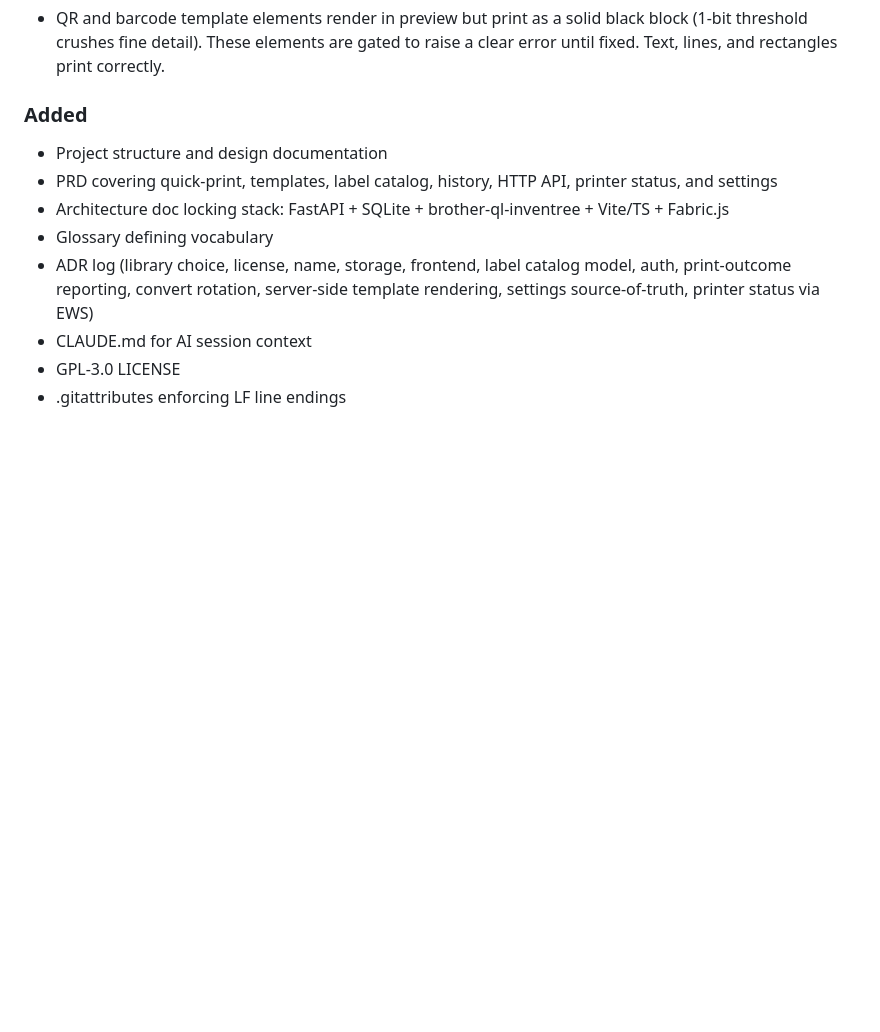
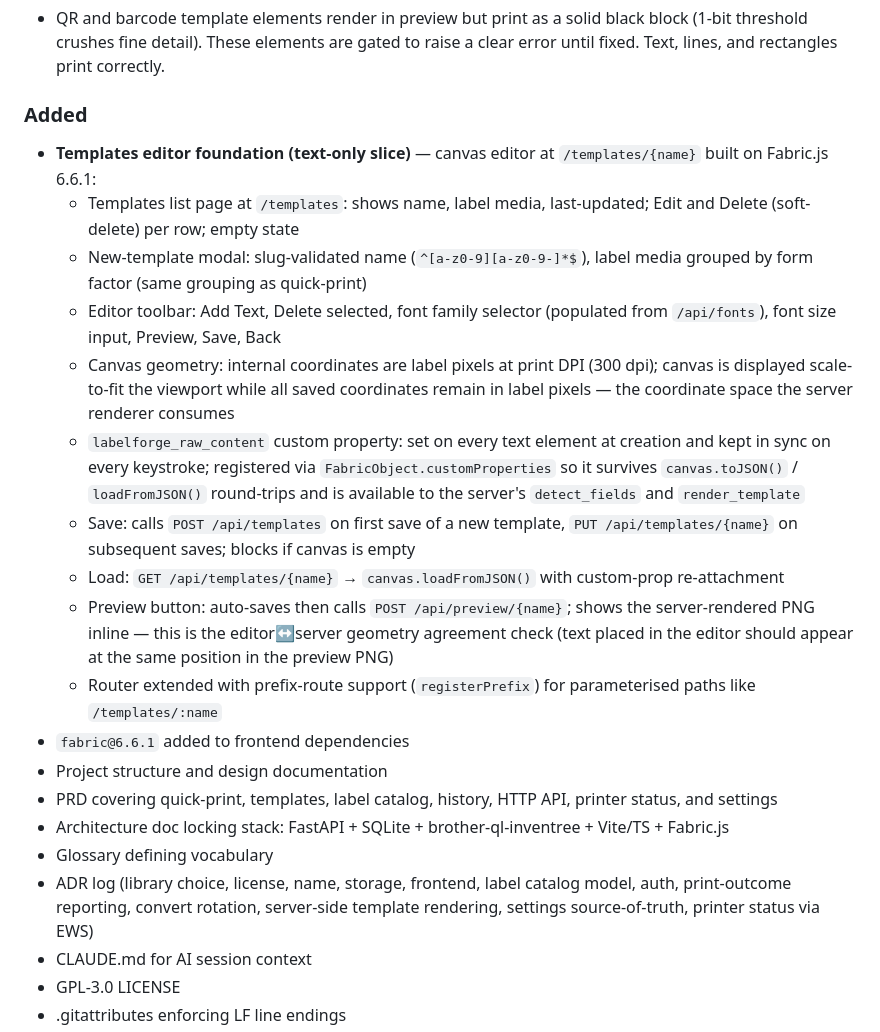
Before and after one commit to crzykidd/labelforge, a Markdown page: CHANGELOG.md, the part around the change. Rendered like a GitHub page; blank space fills up the shorter version.

Commit message:
Update changelog for templates editor foundation slice

```diff
--- a/CHANGELOG.md
+++ b/CHANGELOG.md
@@ -9,6 +9,18 @@ All notable changes to labelforge are recorded here. Format follows [Keep a Chan
 - QR and barcode template elements render in preview but print as a solid black block (1-bit threshold crushes fine detail). These elements are gated to raise a clear error until fixed. Text, lines, and rectangles print correctly.
 
 ### Added
+
+- **Templates editor foundation (text-only slice)** — canvas editor at `/templates/{name}` built on Fabric.js 6.6.1:
+  - Templates list page at `/templates`: shows name, label media, last-updated; Edit and Delete (soft-delete) per row; empty state
+  - New-template modal: slug-validated name (`^[a-z0-9][a-z0-9-]*$`), label media grouped by form factor (same grouping as quick-print)
+  - Editor toolbar: Add Text, Delete selected, font family selector (populated from `/api/fonts`), font size input, Preview, Save, Back
+  - Canvas geometry: internal coordinates are label pixels at print DPI (300 dpi); canvas is displayed scale-to-fit the viewport while all saved coordinates remain in label pixels — the coordinate space the server renderer consumes
+  - `labelforge_raw_content` custom property: set on every text element at creation and kept in sync on every keystroke; registered via `FabricObject.customProperties` so it survives `canvas.toJSON()` / `loadFromJSON()` round-trips and is available to the server's `detect_fields` and `render_template`
+  - Save: calls `POST /api/templates` on first save of a new template, `PUT /api/templates/{name}` on subsequent saves; blocks if canvas is empty
+  - Load: `GET /api/templates/{name}` → `canvas.loadFromJSON()` with custom-prop re-attachment
+  - Preview button: auto-saves then calls `POST /api/preview/{name}`; shows the server-rendered PNG inline — this is the editor↔server geometry agreement check (text placed in the editor should appear at the same position in the preview PNG)
+  - Router extended with prefix-route support (`registerPrefix`) for parameterised paths like `/templates/:name`
+- `fabric@6.6.1` added to frontend dependencies
 - Project structure and design documentation
 - PRD covering quick-print, templates, label catalog, history, HTTP API, printer status, and settings
 - Architecture doc locking stack: FastAPI + SQLite + brother-ql-inventree + Vite/TS + Fabric.js
```
